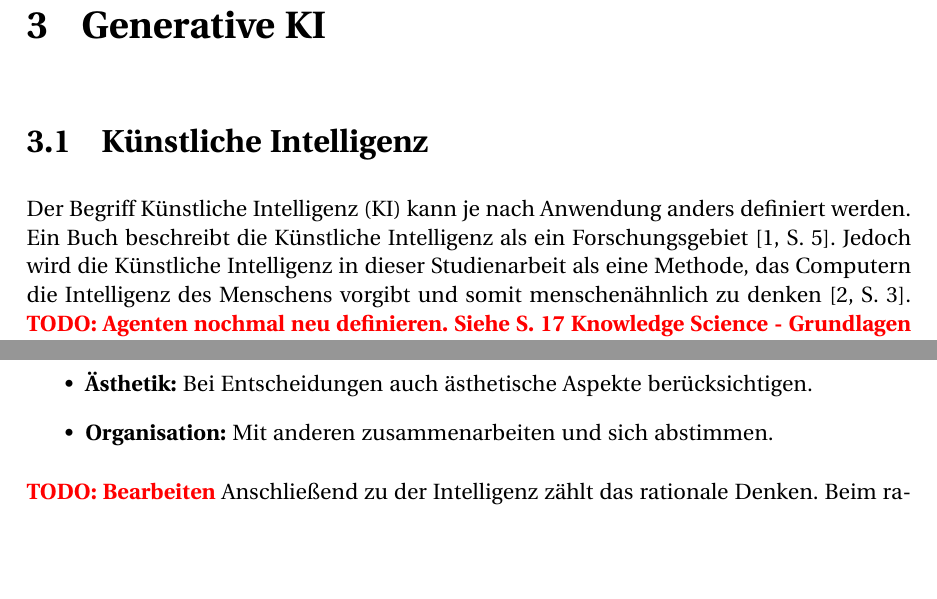
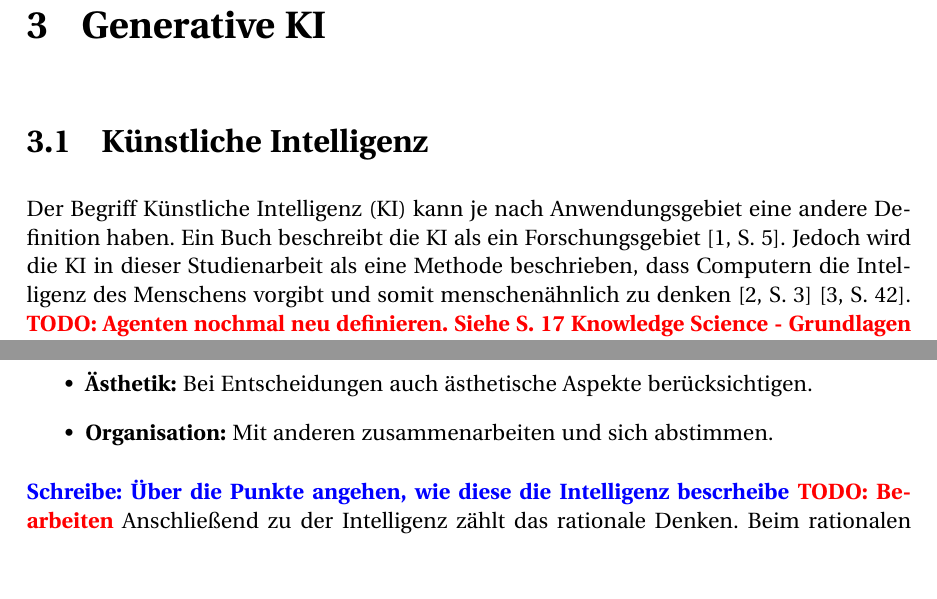
Before and after one commit to SvenSrc/3DMedDiffusion, a LaTeX document (T3200/main.tex, which reads T3200/content/chapter/03.tex): two parts of page 16 of 22, joined at a grey line, cut so that both start at the same text, the shorter picture padded with empty space. Compiled offline with pdfLaTeX; the source files are stored in an older character set and shown here as Unicode; a LaTeX package or settings file that is missing is left out.

Commit message:
Udpdating Section Künstliche Intelligenz

```diff
--- a/T3200/content/chapter/03.tex
+++ b/T3200/content/chapter/03.tex
@@ -2,14 +2,15 @@
 
 
 \section{Künstliche Intelligenz}
-Der Begriff \ac{KI} kann je nach Anwendung
-anders definiert werden. Ein Buch beschreibt die Künstliche
-Intelligenz als ein Forschungsgebiet~\cite[S. 5]{nahrstedt_algorithmen_2018}.
+Der Begriff \ac{KI} kann je nach Anwendungsgebiet eine andere
+Definition haben.
+Ein Buch beschreibt die \ac{KI}
+als ein Forschungsgebiet~\cite[S. 5]{nahrstedt_algorithmen_2018}.
 %und keine eine einzelne Methode oder Algorithmus dar
-Jedoch wird die Künstliche Intelligenz in dieser Studienarbeit als
-eine Methode, das Computern die
+Jedoch wird die \ac{KI} in dieser Studienarbeit als
+eine Methode beschrieben, dass Computern die
 Intelligenz des Menschens vorgibt und somit menschenähnlich
-zu denken~\cite[S. 3]{liu_artificial_2025}.
+zu denken~\cite[S. 3]{liu_artificial_2025}~\cite[S. 42]{kohne_chatbots_2020}.
 \todo{Agenten nochmal neu definieren. Siehe S. 17 Knowledge Science - Grundlagen}
 %%
 % Schaue Quellen nochmal besser
@@ -42,6 +43,7 @@ Eigenschaften zu der Intelligenz definiert:~\cite[S. 1 f.]{honavar_articial_noda
     \item \textbf{Organisation:} Mit anderen zusammenarbeiten und sich abstimmen.
 \end{itemize}
 %
+\towrite{Über die Punkte angehen, wie diese die Intelligenz bescrheibe}
 \todo{Bearbeiten}
 Anschließend zu der Intelligenz zählt das rationale Denken.
 Beim rationalen Denken wird auf Basis
```
Also changed, not shown: T3200/main.pdf.
